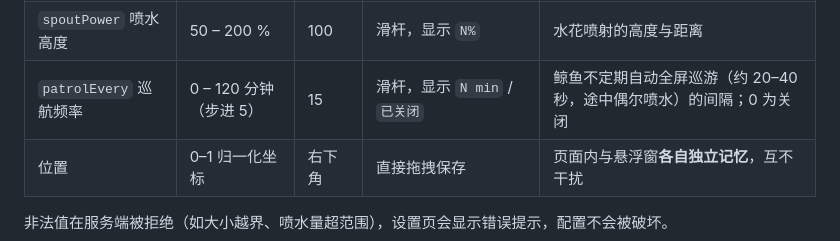
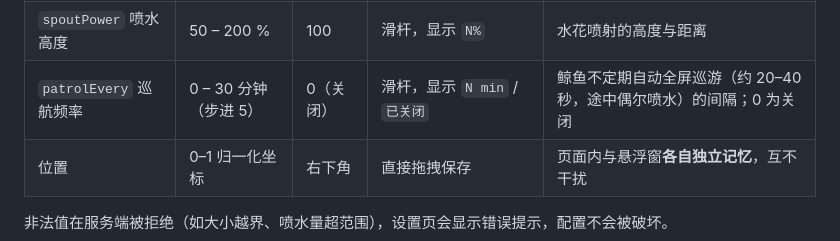
Before and after one commit to 15372010668-dot/dsh-pet-whale, a Markdown page: docs/FEATURES.md, the part around the change. Drawn GitHub-style.

Commit message:
docs: patrol default is now off (opt-in)

```diff
--- a/docs/FEATURES.md
+++ b/docs/FEATURES.md
@@ -155,7 +155,7 @@
 | `overlay` 桌面悬浮模式 | 开 / 关 | 关 | 开关 | 悬浮鲸的右键菜单也可关闭它 |
 | `spoutAmount` 喷水量 | 1 – 8 波 | 3 | 滑杆，显示 `N×` | 每次触发摇晃喷出的水柱波数；也影响胜利巡游的喷水节奏 |
 | `spoutPower` 喷水高度 | 50 – 200 % | 100 | 滑杆，显示 `N%` | 水花喷射的高度与距离 |
-| `patrolEvery` 巡航频率 | 0 – 120 分钟（步进 5） | 15 | 滑杆，显示 `N min` / `已关闭` | 鲸鱼不定期自动全屏巡游（约 20–40 秒，途中偶尔喷水）的间隔；0 为关闭 |
+| `patrolEvery` 巡航频率 | 0 – 30 分钟（步进 5） | 0（关闭） | 滑杆，显示 `N min` / `已关闭` | 鲸鱼不定期自动全屏巡游（约 20–40 秒，途中偶尔喷水）的间隔；0 为关闭 |
 | 位置 | 0–1 归一化坐标 | 右下角 | 直接拖拽保存 | 页面内与悬浮窗**各自独立记忆**，互不干扰 |
 
 非法值在服务端被拒绝（如大小越界、喷水量超范围），设置页会显示错误提示，配置不会被破坏。
```
Also changed, not shown: CHANGELOG.zh-CN.md (+1 -1 lines).
